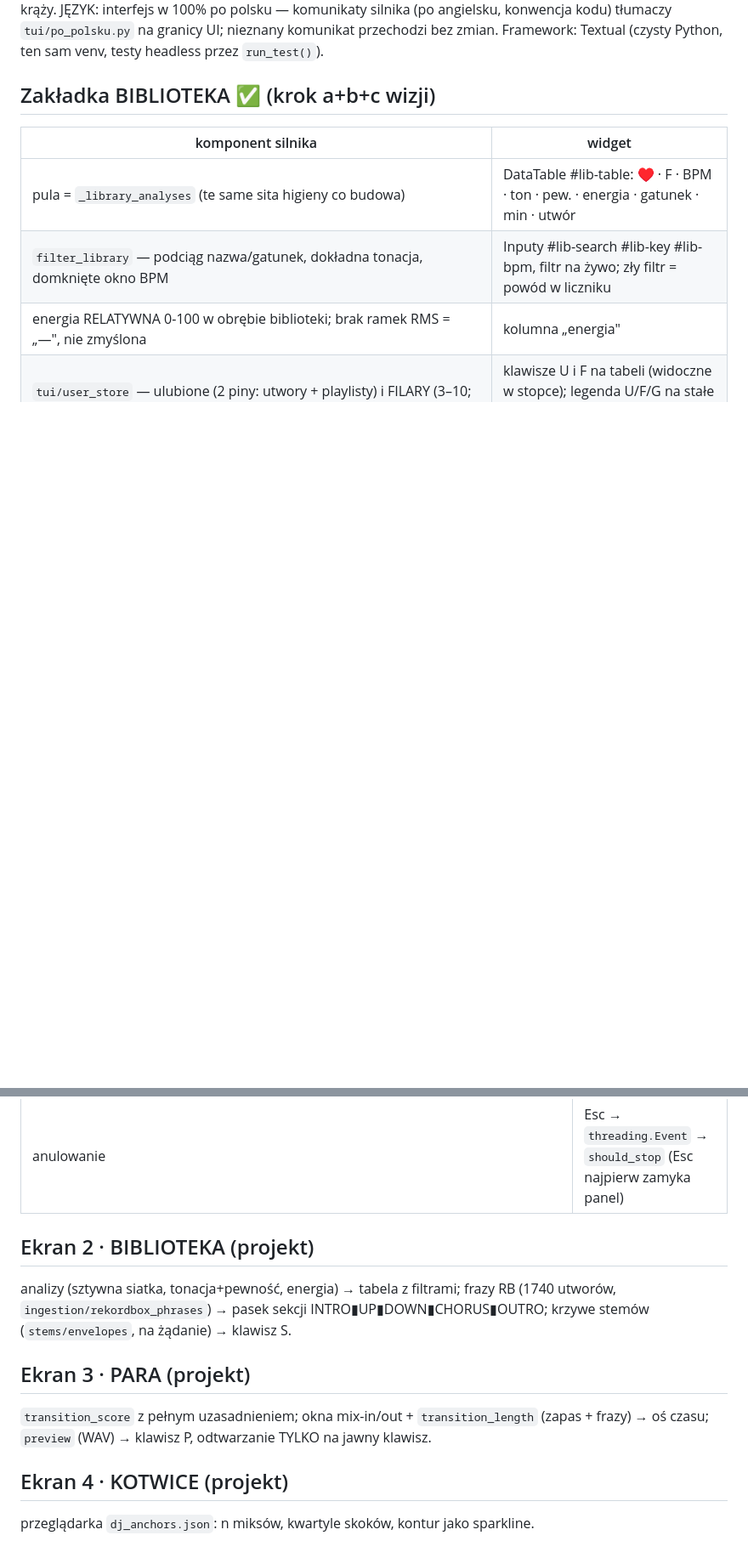
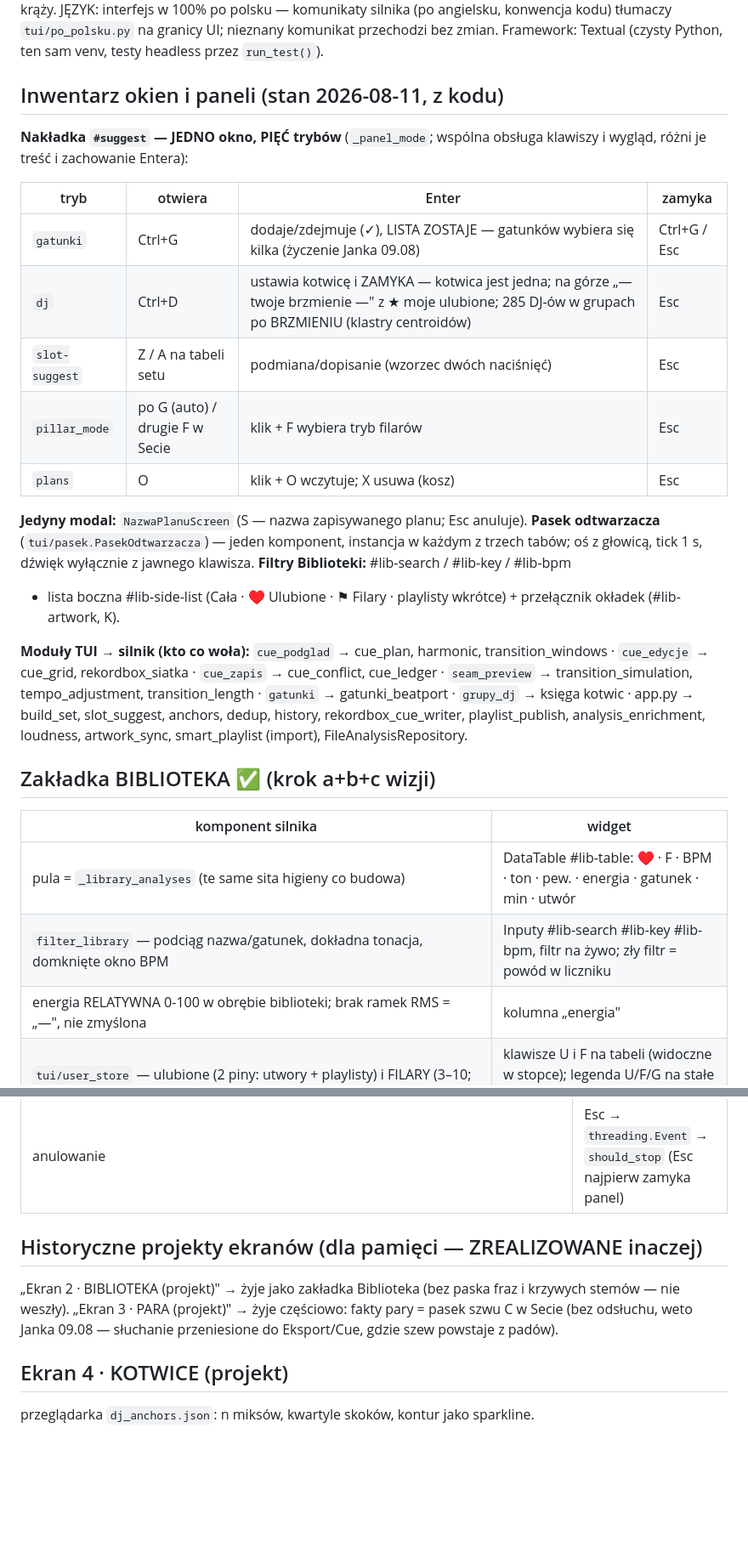
Before and after one commit to JANEK-PNG/dancelab-engine, a Markdown page: docs/TUI_MAPA.md, 2 parts joined by grey strips. Shown at 85% size. GitHub-like rendering; blank space fills up the shorter version.

Commit message:
Refresh TUI_MAPA.md: window inventory, five-mode overlay, current defaults
The map was frozen at Aug 5. Added a from-code inventory section: the single
#suggest overlay with its five modes (genres, DJ anchors, slot suggestions,
pillar mode, plan loading) and their Enter/close semantics, the one true
modal (plan name), the player bar as one component instanced per tab, the
library filter row and side list, and the TUI-module-to-engine call map.

Updated stale facts: 285 anchors plus the own-favourites anchor, the arc
default now "bez luku (zmierzone)" after the shape measurement, and the
historical screen projects marked as realized (Library as a tab; the Pair
screen living on as the C seam strip with listening moved to Export/Cue).
Decision history and vetoes kept verbatim.

Co-Authored-By: Claude Fable 5 <noreply@anthropic.com>

```diff
--- a/docs/TUI_MAPA.md
+++ b/docs/TUI_MAPA.md
@@ -10,6 +10,35 @@ Stan: 2026-08-05. Układ 2.0 wg TUI_WIZJA_2 (zatwierdzony): ZAKŁADKI
 po polsku — komunikaty silnika (po angielsku, konwencja kodu) tłumaczy
 `tui/po_polsku.py` na granicy UI; nieznany komunikat przechodzi bez zmian. Framework: Textual
 (czysty Python, ten sam venv, testy headless przez `run_test()`).
+
+## Inwentarz okien i paneli (stan 2026-08-11, z kodu)
+
+**Nakładka `#suggest` — JEDNO okno, PIĘĆ trybów** (`_panel_mode`; wspólna
+obsługa klawiszy i wygląd, różni je treść i zachowanie Entera):
+
+| tryb | otwiera | Enter | zamyka |
+|---|---|---|---|
+| `gatunki` | Ctrl+G | dodaje/zdejmuje (✓), LISTA ZOSTAJE — gatunków wybiera się kilka (życzenie Janka 09.08) | Ctrl+G / Esc |
+| `dj` | Ctrl+D | ustawia kotwicę i ZAMYKA — kotwica jest jedna; na górze „— twoje brzmienie —" z ★ moje ulubione; 285 DJ-ów w grupach po BRZMIENIU (klastry centroidów) | Esc |
+| `slot-suggest` | Z / A na tabeli setu | podmiana/dopisanie (wzorzec dwóch naciśnięć) | Esc |
+| `pillar_mode` | po G (auto) / drugie F w Secie | klik + F wybiera tryb filarów | Esc |
+| `plans` | O | klik + O wczytuje; X usuwa (kosz) | Esc |
+
+**Jedyny modal:** `NazwaPlanuScreen` (S — nazwa zapisywanego planu; Esc anuluje).
+**Pasek odtwarzacza** (`tui/pasek.PasekOdtwarzacza`) — jeden komponent,
+instancja w każdym z trzech tabów; oś z głowicą, tick 1 s, dźwięk wyłącznie
+z jawnego klawisza. **Filtry Biblioteki:** #lib-search / #lib-key / #lib-bpm
++ lista boczna #lib-side-list (Cała · ♥ Ulubione · ⚑ Filary · playlisty
+wkrótce) + przełącznik okładek (#lib-artwork, K).
+
+**Moduły TUI → silnik (kto co woła):** `cue_podglad` → cue_plan, harmonic,
+transition_windows · `cue_edycje` → cue_grid, rekordbox_siatka ·
+`cue_zapis` → cue_conflict, cue_ledger · `seam_preview` →
+transition_simulation, tempo_adjustment, transition_length · `gatunki` →
+gatunki_beatport · `grupy_dj` → księga kotwic · app.py → build_set,
+slot_suggest, anchors, dedup, history, rekordbox_cue_writer,
+playlist_publish, analysis_enrichment, loudness, artwork_sync,
+smart_playlist (import), FileAnalysisRepository.
 
 ## Zakładka BIBLIOTEKA ✅ (krok a+b+c wizji)
 | komponent silnika | widget |
@@ -69,14 +98,11 @@ warnings zawsze widoczne, tonacja o pewności <0,5 przygaszona, stan Rekordboxa
 | stan Rekordboxa + liczba backupów | Static #status, odświeżany co 5 s |
 | anulowanie | Esc → `threading.Event` → `should_stop` (Esc najpierw zamyka panel) |
 
-## Ekran 2 · BIBLIOTEKA (projekt)
-analizy (sztywna siatka, tonacja+pewność, energia) → tabela z filtrami; frazy RB (1740
-utworów, `ingestion/rekordbox_phrases`) → pasek sekcji INTRO▮UP▮DOWN▮CHORUS▮OUTRO;
-krzywe stemów (`stems/envelopes`, na żądanie) → klawisz S.
-
-## Ekran 3 · PARA (projekt)
-`transition_score` z pełnym uzasadnieniem; okna mix-in/out + `transition_length`
-(zapas + frazy) → oś czasu; `preview` (WAV) → klawisz P, odtwarzanie TYLKO na jawny klawisz.
+## Historyczne projekty ekranów (dla pamięci — ZREALIZOWANE inaczej)
+„Ekran 2 · BIBLIOTEKA (projekt)" → żyje jako zakładka Biblioteka (bez paska
+fraz i krzywych stemów — nie weszły). „Ekran 3 · PARA (projekt)" → żyje
+częściowo: fakty pary = pasek szwu C w Secie (bez odsłuchu, weto Janka
+09.08 — słuchanie przeniesione do Eksport/Cue, gdzie szew powstaje z padów).
 
 ## Ekran 4 · KOTWICE (projekt)
 przeglądarka `dj_anchors.json`: n miksów, kwartyle skoków, kontur jako sparkline.
```
Also changed, not shown: other parts of docs/TUI_MAPA.md (+3 -3 lines).
